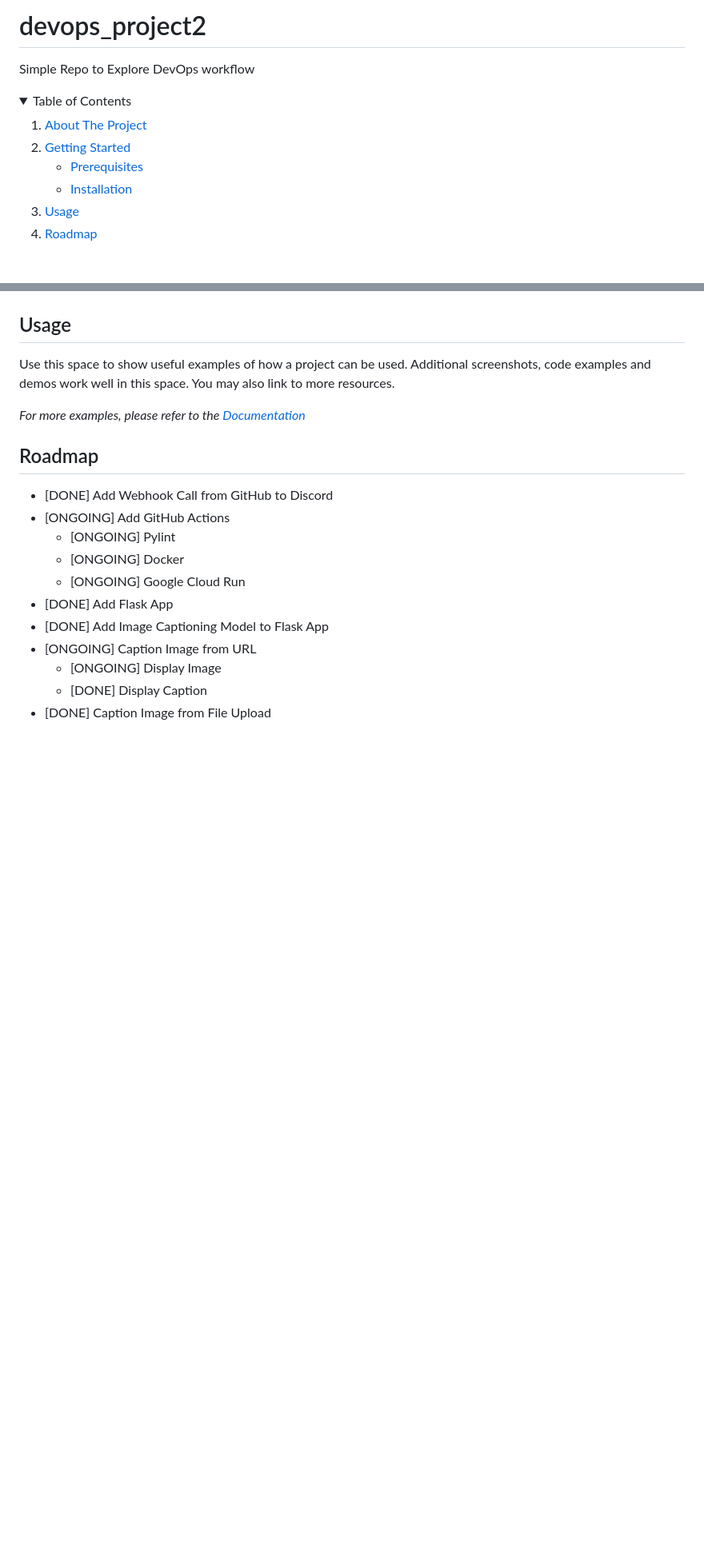
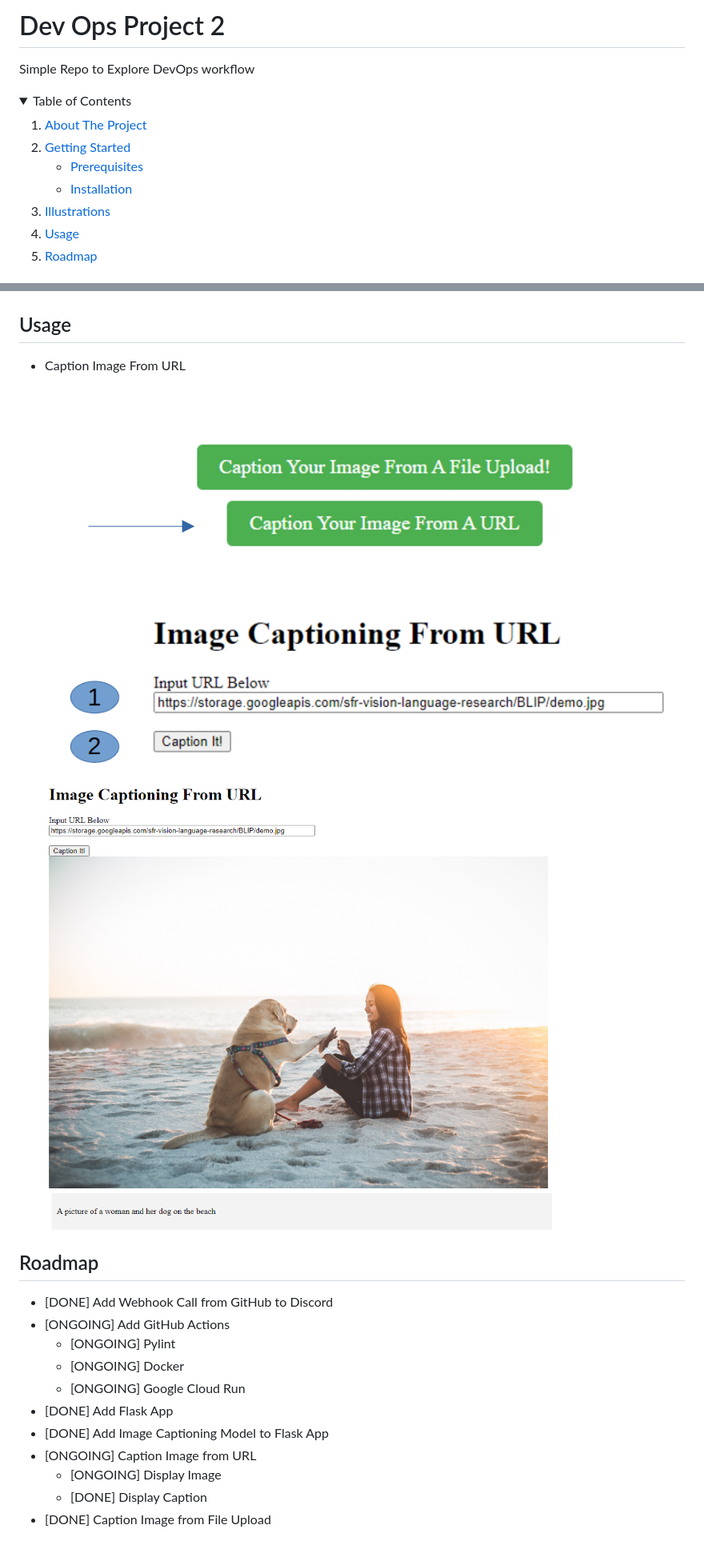
Before and after one commit to timljj/devops_project2, a Markdown page: README.md, 2 parts joined by grey strips. Shown: that part at 80% size. GitHub-like rendering; pictures changed too: static/caption_from_url.PNG (added), static/caption_url_result.PNG (added), static/front_page.PNG (added); folded sections open; blank space fills up the shorter version.

Commit message:
Add caption from url usage to readme

```diff
--- a/README.md
+++ b/README.md
@@ -1,4 +1,4 @@
-# devops_project2
+# Dev Ops Project 2
 Simple Repo to Explore DevOps workflow
 
 
@@ -29,6 +29,7 @@ Simple Repo to Explore DevOps workflow
         <li><a href="#installation">Installation</a></li>
       </ul>
     </li>
+    <li><a href="#illustrations">Illustrations</a></li>
     <li><a href="#usage">Usage</a></li>
     <li><a href="#roadmap">Roadmap</a></li>
   </ol>
@@ -85,11 +86,15 @@ Image Captioning Flow
 <!-- USAGE EXAMPLES -->
 ## Usage
 
+* Caption Image From URL
 
-Use this space to show useful examples of how a project can be used. Additional screenshots, code examples and demos work well in this space. You may also link to more resources.
+  ![image info](https://github.com/timljj/devops_project2/blob/main/static/front_page.PNG)
 
-_For more examples, please refer to the [Documentation](https://example.com)_
 
+  ![image info](https://github.com/timljj/devops_project2/blob/main/static/caption_from_url.PNG)
+
+
+  ![image info](https://github.com/timljj/devops_project2/blob/main/static/caption_url_result.PNG)
 
 <!-- ROADMAP -->
 ## Roadmap
```
